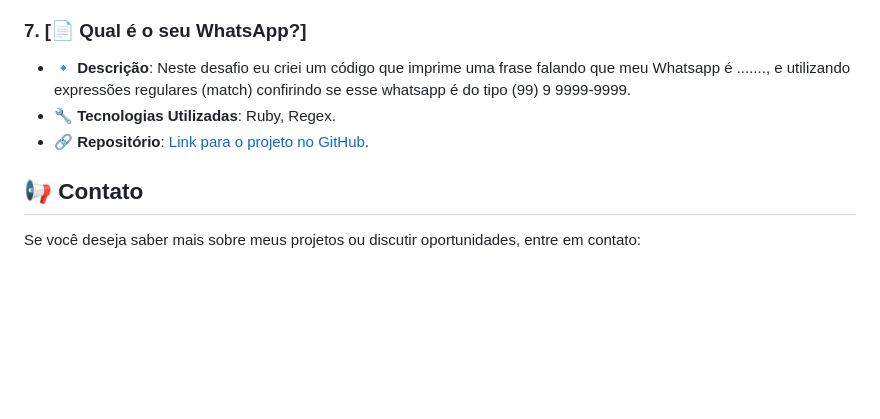
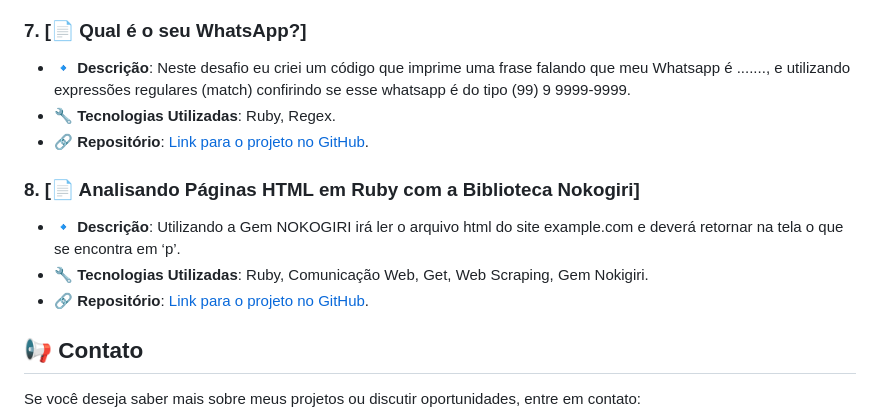
Before and after one commit to victorrf/Ruby_Developer, a Markdown page: README.md, the part around the change. Rendered like a GitHub page; blank space fills up the shorter version.

Commit message:
Update README.md
Último desafio da DIO da Formação Ruby Developer.

```diff
--- a/README.md
+++ b/README.md
@@ -52,6 +52,11 @@ Ruby é uma linguagem de programação criada para ser de fácil entendimento, c
 - **🔧 Tecnologias Utilizadas**: Ruby, Regex.
 - **🔗 Repositório**: [Link para o projeto no GitHub](https://github.com/victorrf/Ruby_Developer/blob/main/Desafios/whatsapp.rb).
 
+### 8. [📄 Analisando Páginas HTML em Ruby com a Biblioteca Nokogiri]
+- **🔹 Descrição**: Utilizando a Gem NOKOGIRI irá ler o arquivo html do site example.com e deverá retornar na tela o que se encontra em ‘p’.
+- **🔧 Tecnologias Utilizadas**: Ruby, Comunicação Web, Get, Web Scraping, Gem Nokigiri.
+- **🔗 Repositório**: [Link para o projeto no GitHub](https://github.com/victorrf/Ruby_Developer/tree/main/Desafios/GemNokigiri).
+
 ## 📢 Contato
 
 Se você deseja saber mais sobre meus projetos ou discutir oportunidades, entre em contato:
```
